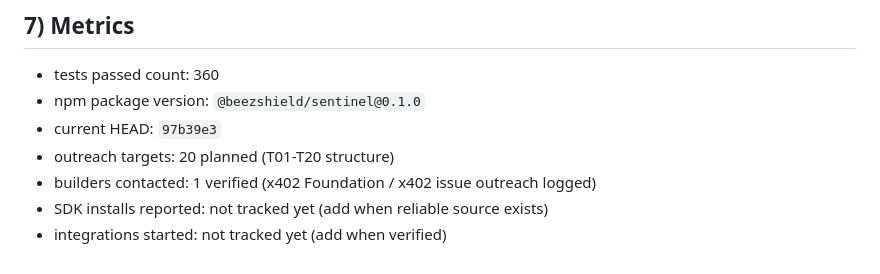
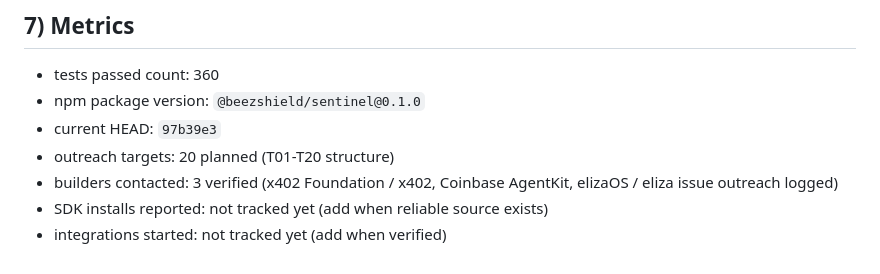
Before and after one commit to chox-cell/Sentinel-Alpha, a Markdown page: docs/00_project/SENTINEL_ALPHA_ROADMAP_TRACKER.md, the part around the change. Drawn GitHub-style.

```diff
--- a/docs/00_project/SENTINEL_ALPHA_ROADMAP_TRACKER.md
+++ b/docs/00_project/SENTINEL_ALPHA_ROADMAP_TRACKER.md
@@ -119,6 +119,6 @@ Status: **Done**
 - npm package version: `@beezshield/sentinel@0.1.0`
 - current HEAD: `97b39e3`
 - outreach targets: 20 planned (T01-T20 structure)
-- builders contacted: 1 verified (x402 Foundation / x402 issue outreach logged)
+- builders contacted: 3 verified (x402 Foundation / x402, Coinbase AgentKit, elizaOS / eliza issue outreach logged)
 - SDK installs reported: not tracked yet (add when reliable source exists)
 - integrations started: not tracked yet (add when verified)
```
Also changed, not shown: docs/17_growth/OUTREACH_TRACKER.md (+20 -0 lines).
